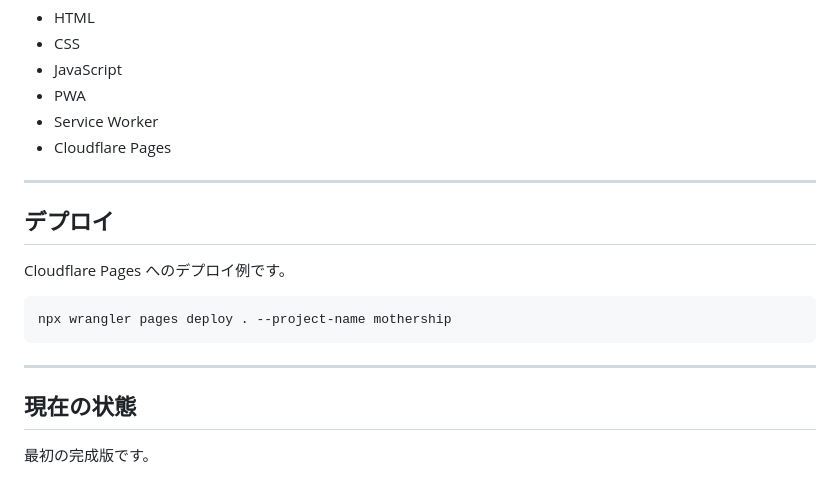
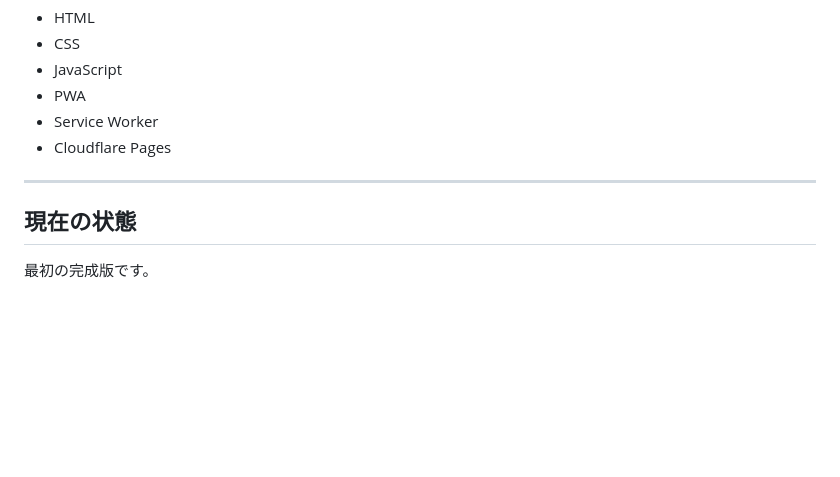
Before and after one commit to Masato-Nasu/a-message-to-you, a Markdown page: README.md, the part around one of its changes. Rendered like a GitHub page; blank space fills up the shorter version.

Commit message:
Remove HTML export and deployment sections from README
Removed sections on exported HTML and deployment examples.

````diff
--- a/README.md
+++ b/README.md
@@ -171,16 +168,6 @@ A message to you! は、できるだけローカルで完結する小さなツ
 
 ---
 
-## デプロイ
-
-Cloudflare Pages へのデプロイ例です。
-
-```bash
-npx wrangler pages deploy . --project-name mothership
-```
-
----
-
 ## 現在の状態
 
 最初の完成版です。
````
Also changed, not shown: other parts of README.md (+0 -3 lines).
